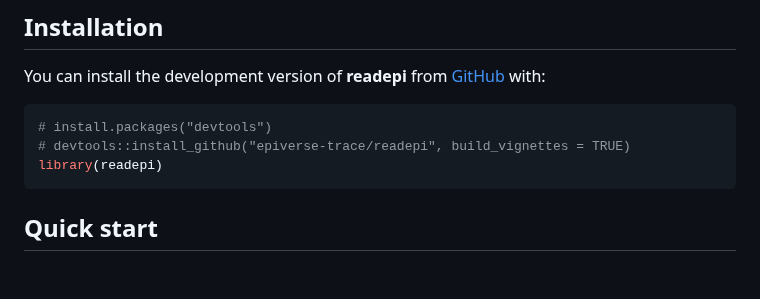
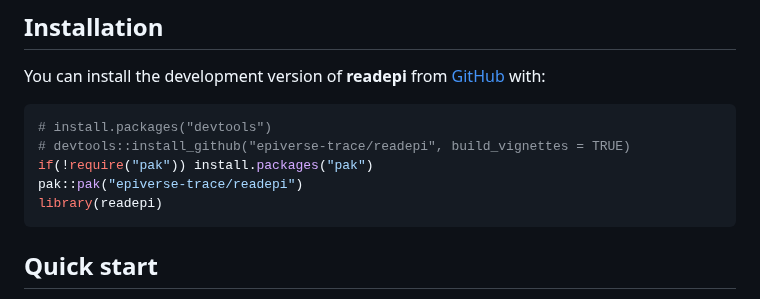
Before and after one commit to epiverse-trace/readepi, a Markdown page: README.md, the part around one of its changes. Rendered like a GitHub page; blank space fills up the shorter version.

Commit message:
Automatic readme update

````diff
--- a/README.md
+++ b/README.md
@@ -50,6 +50,8 @@ You can install the development version of **readepi** from
 ``` r
 # install.packages("devtools")
 # devtools::install_github("epiverse-trace/readepi", build_vignettes = TRUE)
+if(!require("pak")) install.packages("pak")
+pak::pak("epiverse-trace/readepi")
 library(readepi)
 ```
 
````
Also changed, not shown: other parts of README.md (+1 -1 lines).
